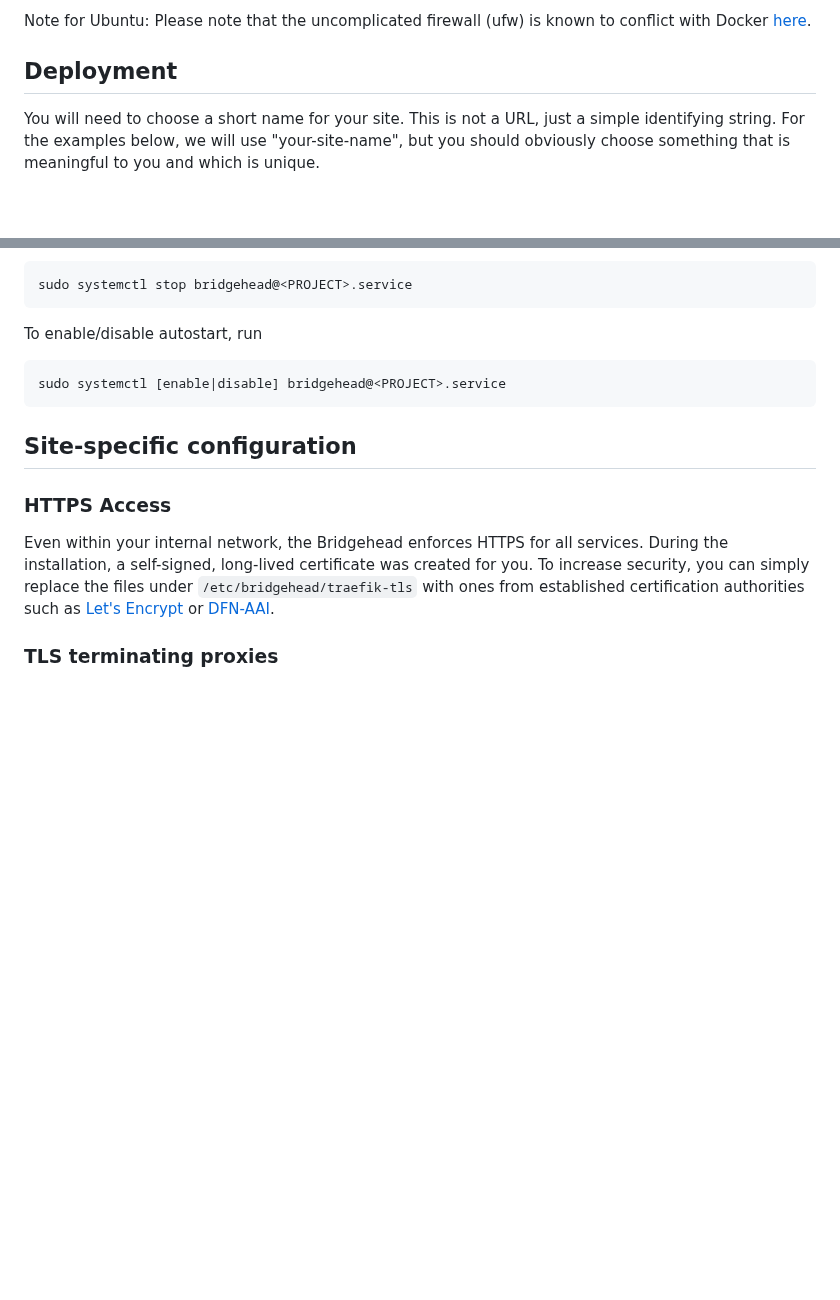
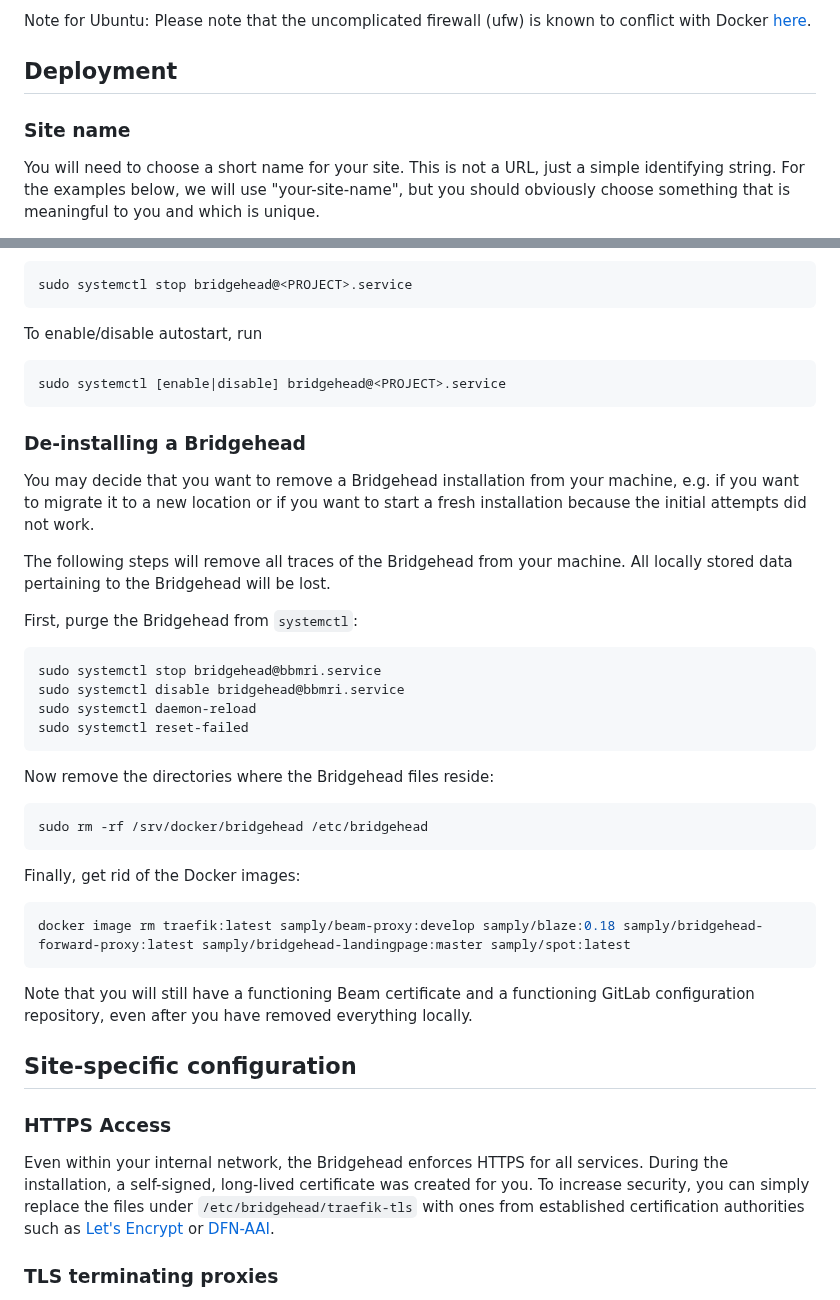
Before and after one commit to samply/bridgehead, a Markdown page: README.md, 2 parts joined by grey strips. Rendered like a GitHub page; blank space fills up the shorter version.

Commit message:
Added instructions for Bridgehead de-install

````diff
--- a/README.md
+++ b/README.md
@@ -57,6 +57,9 @@ Since it needs to carry sensitive patient data, Bridgeheads are intended to be d
 Note for Ubuntu: Please note that the uncomplicated firewall (ufw) is known to conflict with Docker [here](https://github.com/chaifeng/ufw-docker).
 
 ## Deployment
+
+### Site name
+
 You will need to choose a short name for your site. This is not a URL, just a simple identifying string. For the examples below, we will use "your-site-name", but you should obviously choose something that is meaningful to you and which is unique.
 
 Site names should adhere to the following conventions:
@@ -156,6 +159,35 @@ To enable/disable autostart, run
 sudo systemctl [enable|disable] bridgehead@<PROJECT>.service
 ```
 
+### De-installing a Bridgehead
+
+You may decide that you want to remove a Bridgehead installation from your machine, e.g. if you want to migrate it to a new location or if you want to start a fresh installation because the initial attempts did not work.
+
+The following steps will remove all traces of the Bridgehead from your machine. All locally stored data pertaining to the Bridgehead will be lost.
+
+First, purge the Bridgehead from ```systemctl```:
+
+```shell
+sudo systemctl stop bridgehead@bbmri.service
+sudo systemctl disable bridgehead@bbmri.service
+sudo systemctl daemon-reload
+sudo systemctl reset-failed
+```
+
+Now remove the directories where the Bridgehead files reside:
+
+```shell
+sudo rm -rf /srv/docker/bridgehead /etc/bridgehead
+```
+
+Finally, get rid of the Docker images:
+
+```shell
+docker image rm traefik:latest samply/beam-proxy:develop samply/blaze:0.18 samply/bridgehead-forward-proxy:latest samply/bridgehead-landingpage:master samply/spot:latest
+```
+
+Note that you will still have a functioning Beam certificate and a functioning GitLab configuration repository, even after you have removed everything locally.
+
 ## Site-specific configuration
 
 ### HTTPS Access
````
